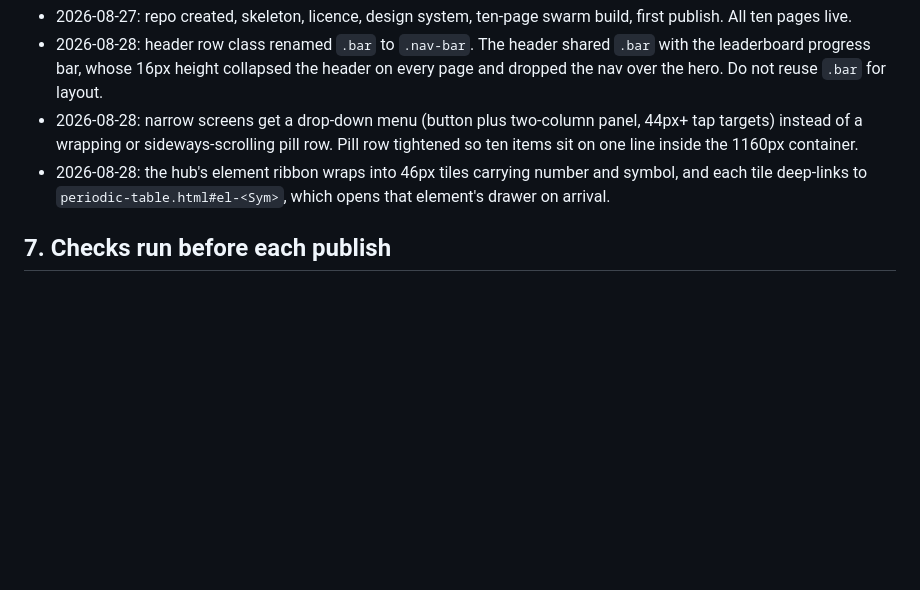
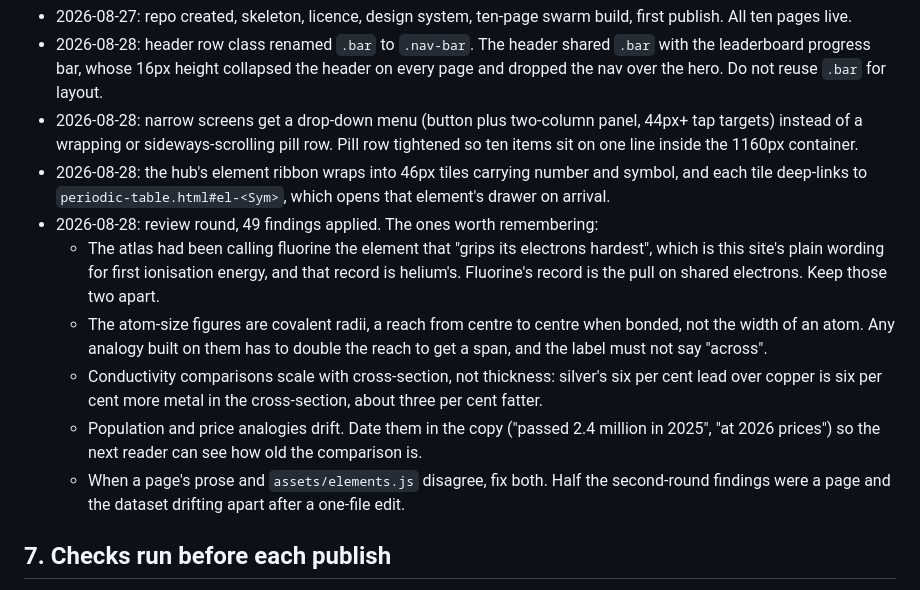
Before and after one commit to auraofintelligence/extreme-matter-atlas, a Markdown page: PLAN.md, the part around the change. Drawn GitHub-style; blank space fills up the shorter version.

Commit message:
Record the review round in the playbook
Co-Authored-By: Claude Fable 5 <noreply@anthropic.com>

```diff
--- a/PLAN.md
+++ b/PLAN.md
@@ -145,6 +145,20 @@ values wear a small "est." tag in any UI that shows them.
 - 2026-08-28: the hub's element ribbon wraps into 46px tiles carrying number and symbol,
   and each tile deep-links to `periodic-table.html#el-<Sym>`, which opens that element's
   drawer on arrival.
+- 2026-08-28: review round, 49 findings applied. The ones worth remembering:
+  - The atlas had been calling fluorine the element that "grips its electrons hardest",
+    which is this site's plain wording for first ionisation energy, and that record is
+    helium's. Fluorine's record is the pull on shared electrons. Keep those two apart.
+  - The atom-size figures are covalent radii, a reach from centre to centre when bonded,
+    not the width of an atom. Any analogy built on them has to double the reach to get a
+    span, and the label must not say "across".
+  - Conductivity comparisons scale with cross-section, not thickness: silver's six per
+    cent lead over copper is six per cent more metal in the cross-section, about three
+    per cent fatter.
+  - Population and price analogies drift. Date them in the copy ("passed 2.4 million in
+    2025", "at 2026 prices") so the next reader can see how old the comparison is.
+  - When a page's prose and `assets/elements.js` disagree, fix both. Half the second-round
+    findings were a page and the dataset drifting apart after a one-file edit.
 
 ## 7. Checks run before each publish
 
```
